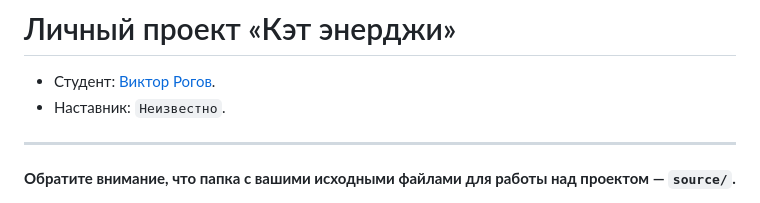
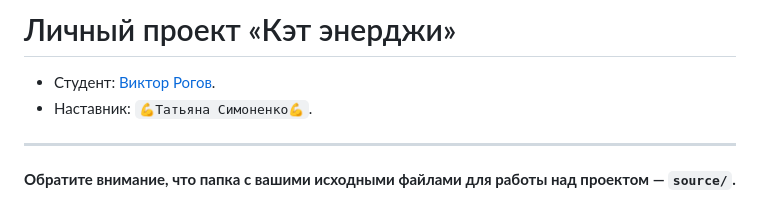
Before and after one commit to htmlacademy-adaptive/2448371-cat-energy-1, a Markdown page: Readme.md, the part around the change. Rendered like a GitHub page.

Commit message:
Добавил наставницу

```diff
--- a/Readme.md
+++ b/Readme.md
@@ -1,7 +1,7 @@
 # Личный проект «Кэт энерджи»
 
 * Студент: [Виктор Рогов](https://up.htmlacademy.ru/adaptive-individual/1/user/2448371).
-* Наставник: `Неизвестно`.
+* Наставник: `💪Татьяна Симоненко💪`.
 
 ---
 
```
